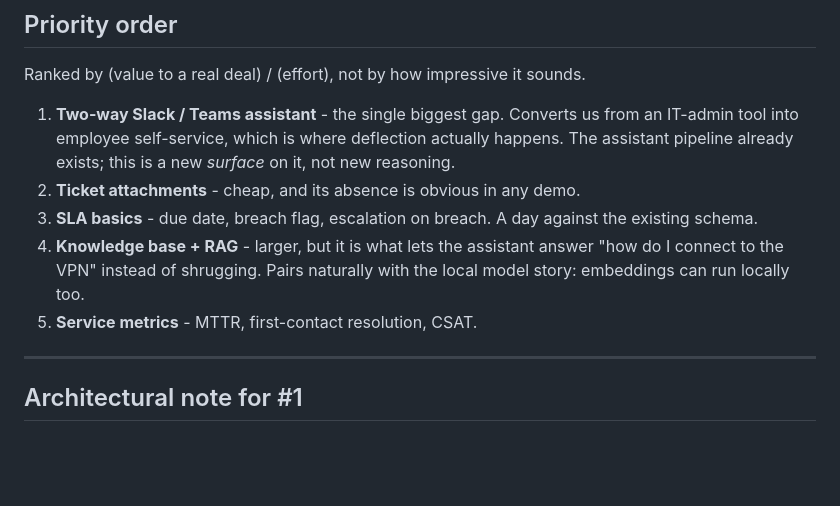
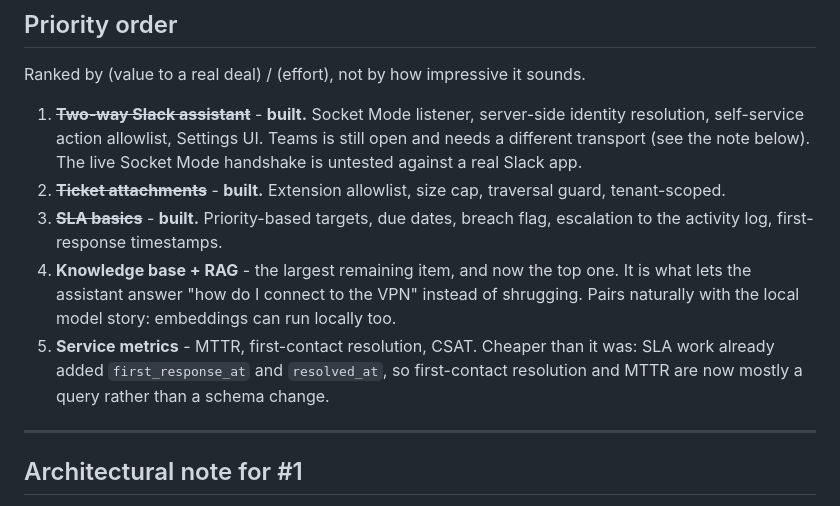
Before and after one commit to lachydotmcg/ad-helpdesk, a Markdown page: docs/competitive-gaps.md, the part around the change. Drawn GitHub-style; blank space fills up the shorter version.

Commit message:
Mark Slack, attachments and SLA as built in the gap analysis
Knowledge base plus RAG is now the top remaining gap. Service metrics got cheaper
along the way: the SLA work added first_response_at and resolved_at, so MTTR and
first-contact resolution are mostly a query now rather than a schema change.

Co-Authored-By: Claude Fable 5 <noreply@anthropic.com>

```diff
--- a/docs/competitive-gaps.md
+++ b/docs/competitive-gaps.md
@@ -76,17 +76,21 @@ Worth stating plainly, because it is the actual moat:
 
 Ranked by (value to a real deal) / (effort), not by how impressive it sounds.
 
-1. **Two-way Slack / Teams assistant** - the single biggest gap. Converts us from
-   an IT-admin tool into employee self-service, which is where deflection actually
-   happens. The assistant pipeline already exists; this is a new *surface* on it,
-   not new reasoning.
-2. **Ticket attachments** - cheap, and its absence is obvious in any demo.
-3. **SLA basics** - due date, breach flag, escalation on breach. A day against the
-   existing schema.
-4. **Knowledge base + RAG** - larger, but it is what lets the assistant answer "how
-   do I connect to the VPN" instead of shrugging. Pairs naturally with the local
-   model story: embeddings can run locally too.
-5. **Service metrics** - MTTR, first-contact resolution, CSAT.
+1. ~~**Two-way Slack assistant**~~ - **built.** Socket Mode listener, server-side
+   identity resolution, self-service action allowlist, Settings UI. Teams is still
+   open and needs a different transport (see the note below). The live Socket Mode
+   handshake is untested against a real Slack app.
+2. ~~**Ticket attachments**~~ - **built.** Extension allowlist, size cap, traversal
+   guard, tenant-scoped.
+3. ~~**SLA basics**~~ - **built.** Priority-based targets, due dates, breach flag,
+   escalation to the activity log, first-response timestamps.
+4. **Knowledge base + RAG** - the largest remaining item, and now the top one. It is
+   what lets the assistant answer "how do I connect to the VPN" instead of
+   shrugging. Pairs naturally with the local model story: embeddings can run
+   locally too.
+5. **Service metrics** - MTTR, first-contact resolution, CSAT. Cheaper than it was:
+   SLA work already added `first_response_at` and `resolved_at`, so first-contact
+   resolution and MTTR are now mostly a query rather than a schema change.
 
 ---
 
```
